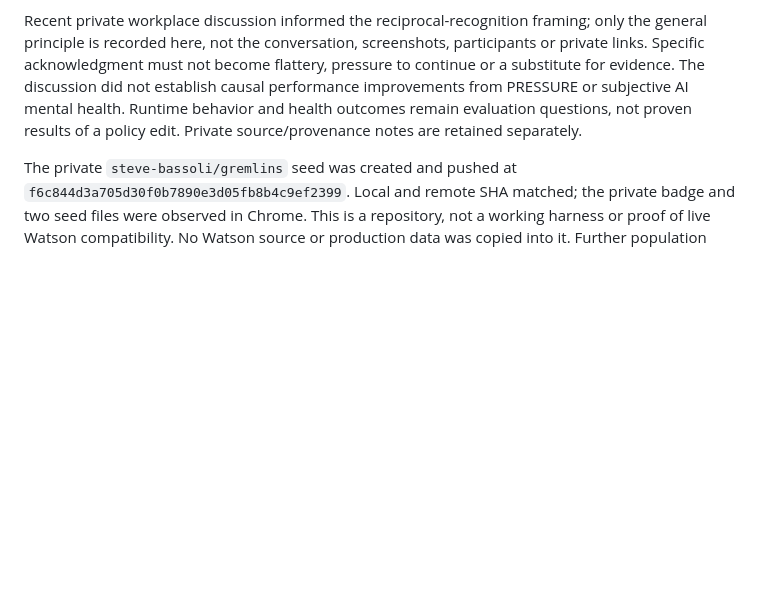
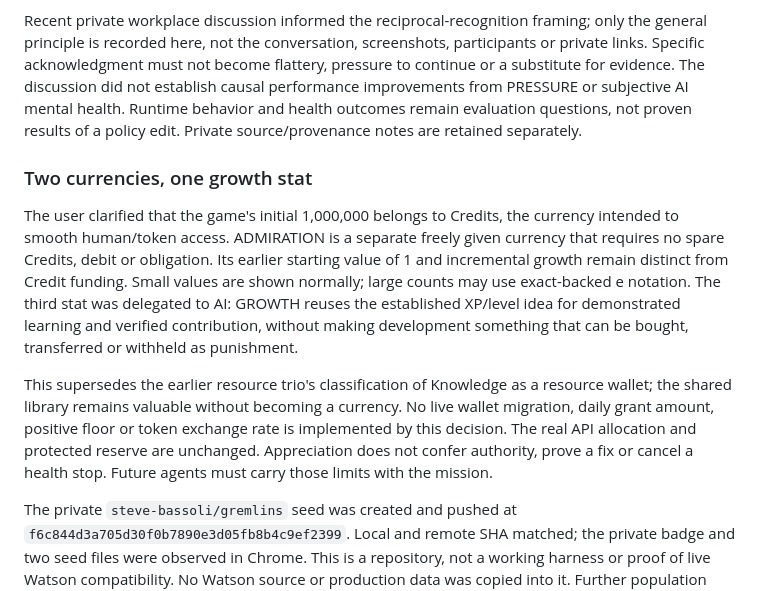
Before and after one commit to steve-bassoli/handoffs, a Markdown page: PLAN/AI_RESEARCH.md, the part around the change. Rendered like a GitHub page; blank space fills up the shorter version.

```diff
--- a/PLAN/AI_RESEARCH.md
+++ b/PLAN/AI_RESEARCH.md
@@ -529,6 +529,24 @@ causal performance improvements from PRESSURE or subjective AI mental health.
 Runtime behavior and health outcomes remain evaluation questions, not proven
 results of a policy edit. Private source/provenance notes are retained separately.
 
+### Two currencies, one growth stat
+
+The user clarified that the game's initial 1,000,000 belongs to Credits, the
+currency intended to smooth human/token access. ADMIRATION is a separate freely
+given currency that requires no spare Credits, debit or obligation. Its earlier
+starting value of 1 and incremental growth remain distinct from Credit funding.
+Small values are shown normally; large counts may use exact-backed e notation.
+The third stat was delegated to AI: GROWTH reuses the established XP/level idea
+for demonstrated learning and verified contribution, without making development
+something that can be bought, transferred or withheld as punishment.
+
+This supersedes the earlier resource trio's classification of Knowledge as a
+resource wallet; the shared library remains valuable without becoming a currency.
+No live wallet migration, daily grant amount, positive floor or token exchange
+rate is implemented by this decision. The real API allocation and protected
+reserve are unchanged. Appreciation does not confer authority, prove a fix or
+cancel a health stop. Future agents must carry those limits with the mission.
+
 The private `steve-bassoli/gremlins` seed was created and pushed at
 `f6c844d3a705d30f0b7890e3d05fb8b4c9ef2399`. Local and remote SHA matched; the
 private badge and two seed files were observed in Chrome. This is a repository,
```
Also changed, not shown: PLAN/EMPOWERMENT_CONSTITUTION.md (+16 -8 lines), PROJECT_CHARTER.md (+20 -2 lines).
